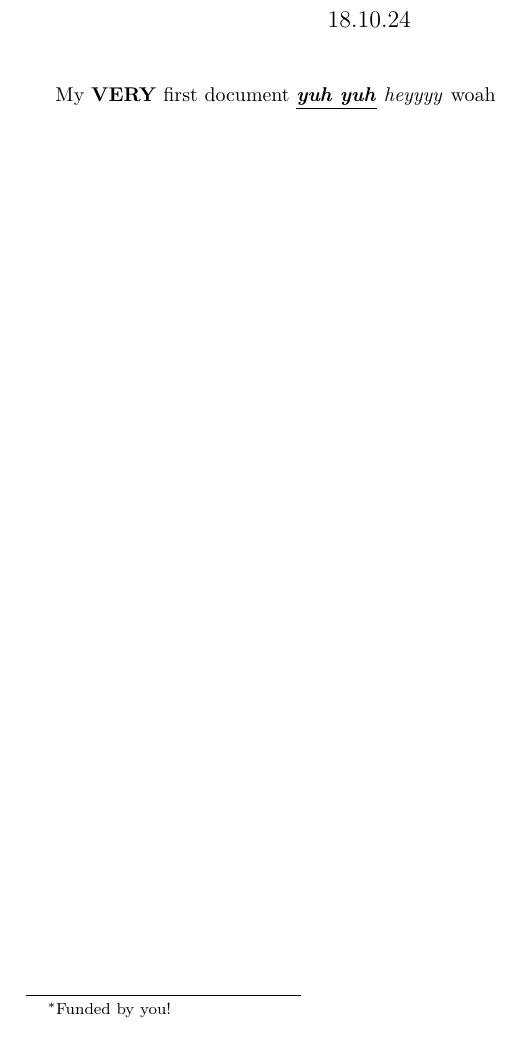
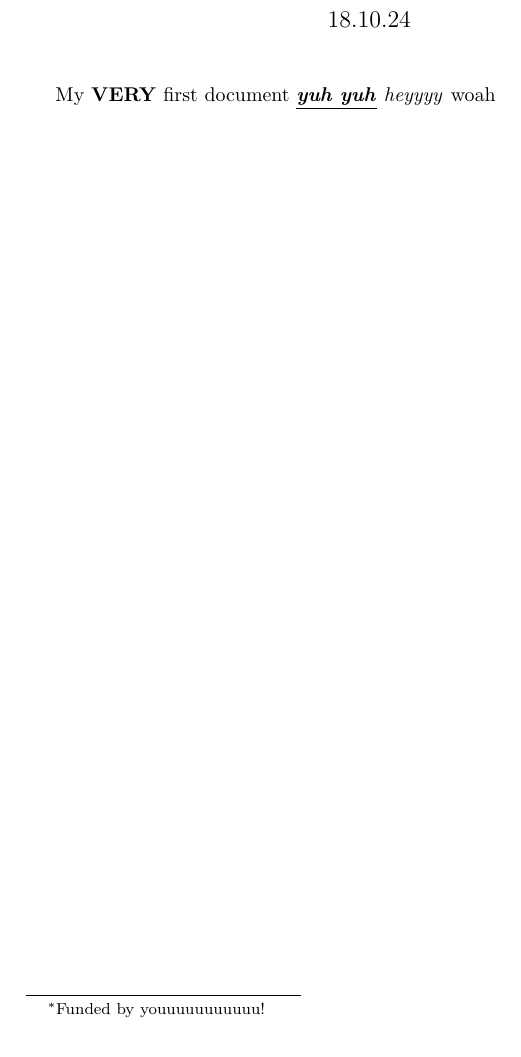
Before and after one commit to ElizabethSullivan0/gendemos, a LaTeX document (latexdemo.tex): part of page 1 of 2, cut so that both start at the same text. Compiled offline with pdfLaTeX.

Commit message:
small change latex

```diff
--- a/latexdemo.tex
+++ b/latexdemo.tex
@@ -2,7 +2,7 @@
 \documentclass[a4paper]{article}
 \usepackage{graphicx}
 \title{Demo LaTeX }
-\author{Elizabeth Sullivan\thanks {Funded by you!}}
+\author{Elizabeth Sullivan\thanks {Funded by youuuuuuuuuuu!}}
 \date{18.10.24}
 \begin{document}
 \maketitle
```
